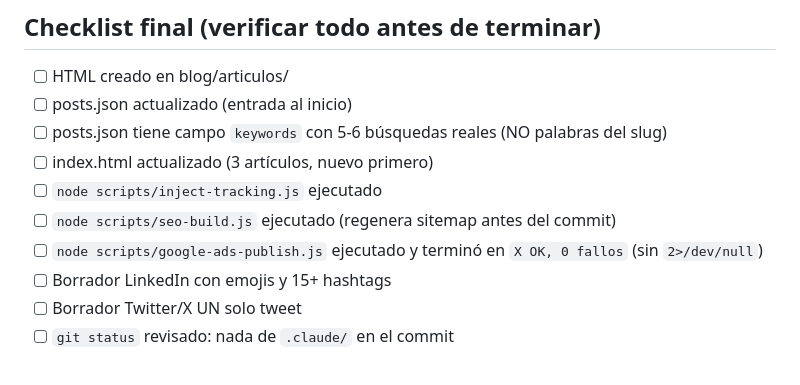
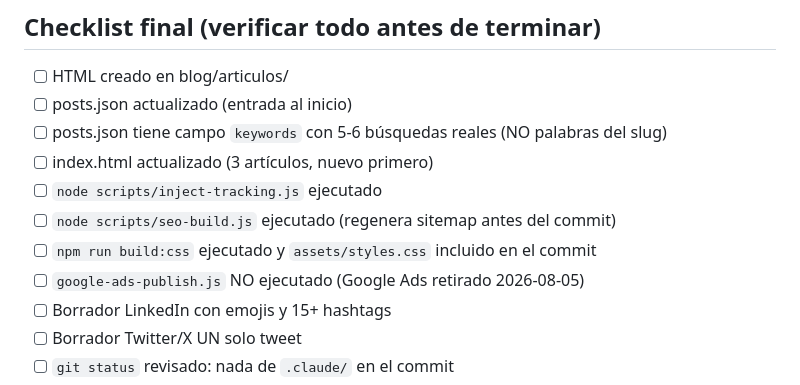
Before and after one commit to Lokus-Data/lokusdata, a Markdown page: .claude/commands/publicar-blog.md, the part around one of its changes. Drawn GitHub-style.

```diff
--- a/.claude/commands/publicar-blog.md
+++ b/.claude/commands/publicar-blog.md
@@ -192,7 +199,8 @@ node scripts/seo-build.js --ping https://lokusdata.com/blog/articulos/YYYY-MM-DD
 - [ ] index.html actualizado (3 artículos, nuevo primero)
 - [ ] `node scripts/inject-tracking.js` ejecutado
 - [ ] `node scripts/seo-build.js` ejecutado (regenera sitemap antes del commit)
-- [ ] `node scripts/google-ads-publish.js` ejecutado y terminó en `X OK, 0 fallos` (sin `2>/dev/null`)
+- [ ] `npm run build:css` ejecutado y `assets/styles.css` incluido en el commit
+- [ ] `google-ads-publish.js` NO ejecutado (Google Ads retirado 2026-08-05)
 - [ ] Borrador LinkedIn con emojis y 15+ hashtags
 - [ ] Borrador Twitter/X UN solo tweet
 - [ ] `git status` revisado: nada de `.claude/` en el commit
```
Also changed, not shown: other parts of .claude/commands/publicar-blog.md (+19 -12 lines).
